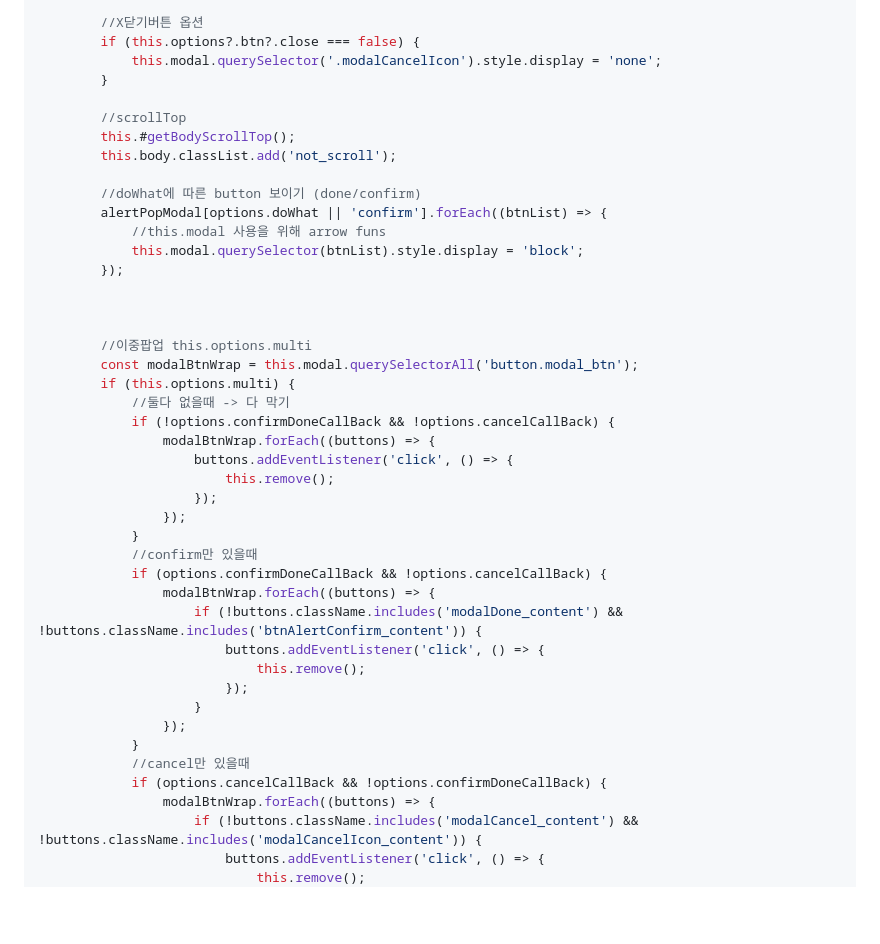
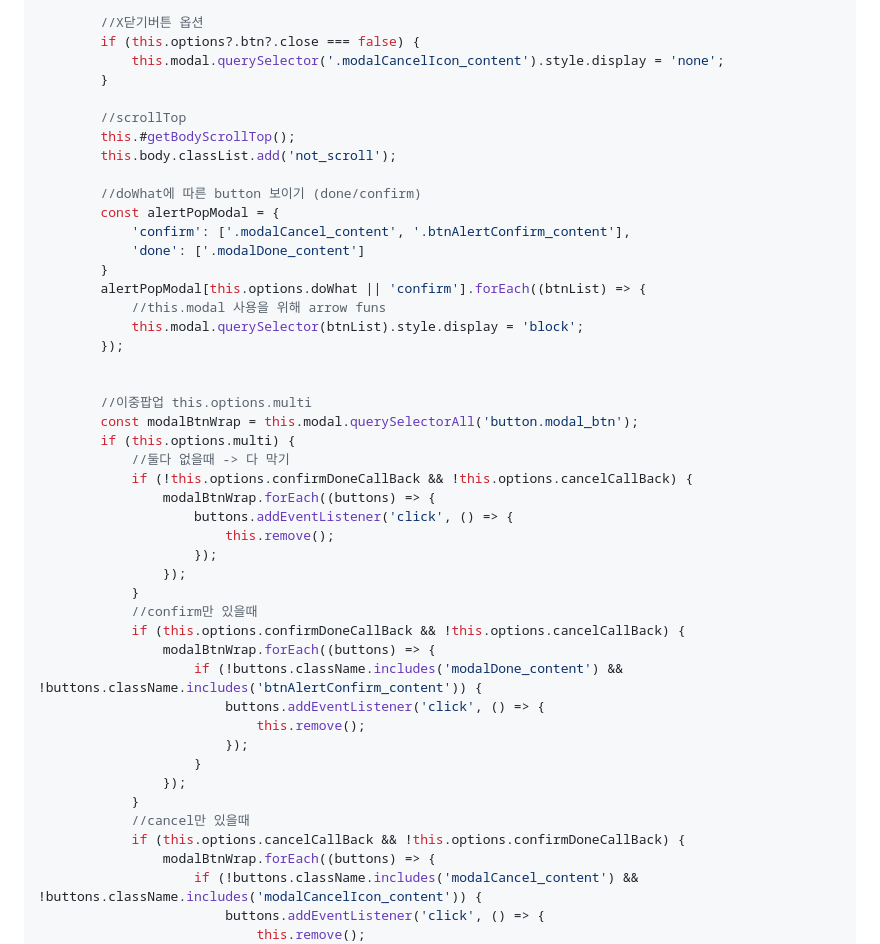
Before and after one commit to soonya27/modal.js, a Markdown page: README.md, the part around the change printed below. GitHub-like rendering; blank space fills up the shorter version.

```diff
--- a/README.md
+++ b/README.md
@@ -114,7 +148,7 @@ class Modal {
 
         //X닫기버튼 옵션
         if (this.options?.btn?.close === false) {
-            this.modal.querySelector('.modalCancelIcon').style.display = 'none';
+            this.modal.querySelector('.modalCancelIcon_content').style.display = 'none';
         }
 
         //scrollTop
@@ -122,18 +156,21 @@ class Modal {
         this.body.classList.add('not_scroll');
 
         //doWhat에 따른 button 보이기 (done/confirm)
-        alertPopModal[options.doWhat || 'confirm'].forEach((btnList) => {
+        const alertPopModal = {
+            'confirm': ['.modalCancel_content', '.btnAlertConfirm_content'],
+            'done': ['.modalDone_content']
+        }
+        alertPopModal[this.options.doWhat || 'confirm'].forEach((btnList) => {
             //this.modal 사용을 위해 arrow funs
             this.modal.querySelector(btnList).style.display = 'block';
         });
-
 
 
         //이중팝업 this.options.multi
         const modalBtnWrap = this.modal.querySelectorAll('button.modal_btn');
         if (this.options.multi) {
             //둘다 없을때 -> 다 막기
-            if (!options.confirmDoneCallBack && !options.cancelCallBack) {
+            if (!this.options.confirmDoneCallBack && !this.options.cancelCallBack) {
                 modalBtnWrap.forEach((buttons) => {
                     buttons.addEventListener('click', () => {
                         this.remove();
@@ -141,7 +178,7 @@ class Modal {
                 });
             }
             //confirm만 있을때
-            if (options.confirmDoneCallBack && !options.cancelCallBack) {
+            if (this.options.confirmDoneCallBack && !this.options.cancelCallBack) {
                 modalBtnWrap.forEach((buttons) => {
                     if (!buttons.className.includes('modalDone_content') && !buttons.className.includes('btnAlertConfirm_content')) {
                         buttons.addEventListener('click', () => {
@@ -151,7 +188,7 @@ class Modal {
                 });
             }
             //cancel만 있을때
-            if (options.cancelCallBack && !options.confirmDoneCallBack) {
+            if (this.options.cancelCallBack && !this.options.confirmDoneCallBack) {
                 modalBtnWrap.forEach((buttons) => {
                     if (!buttons.className.includes('modalCancel_content') && !buttons.className.includes('modalCancelIcon_content')) {
                         buttons.addEventListener('click', () => {
```
Also changed, not shown: other parts of README.md (+58 -66 lines).
